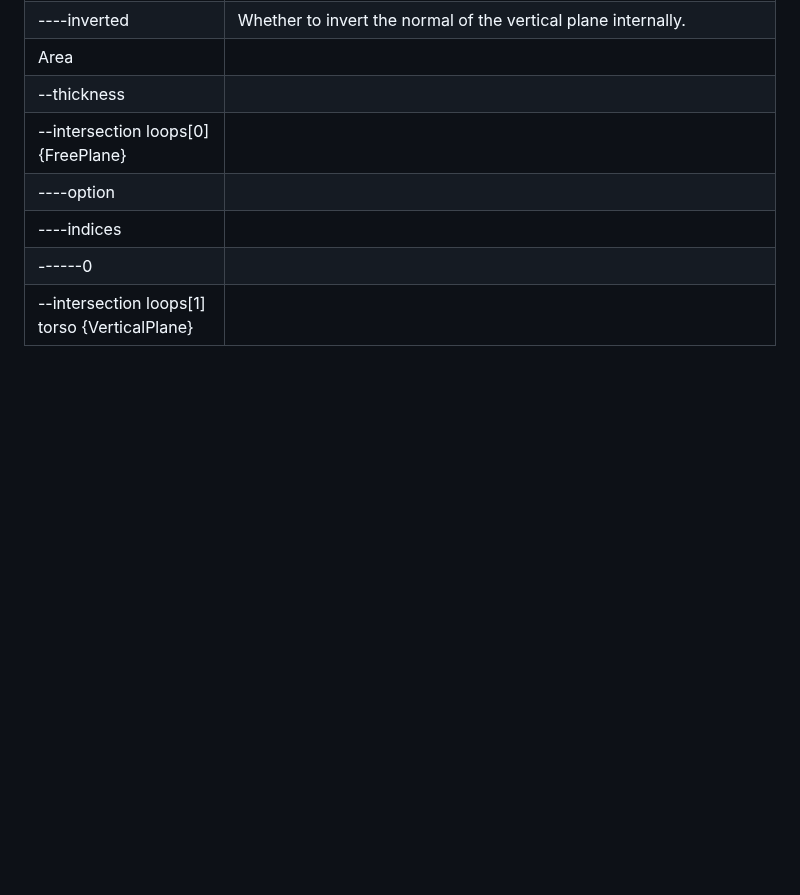
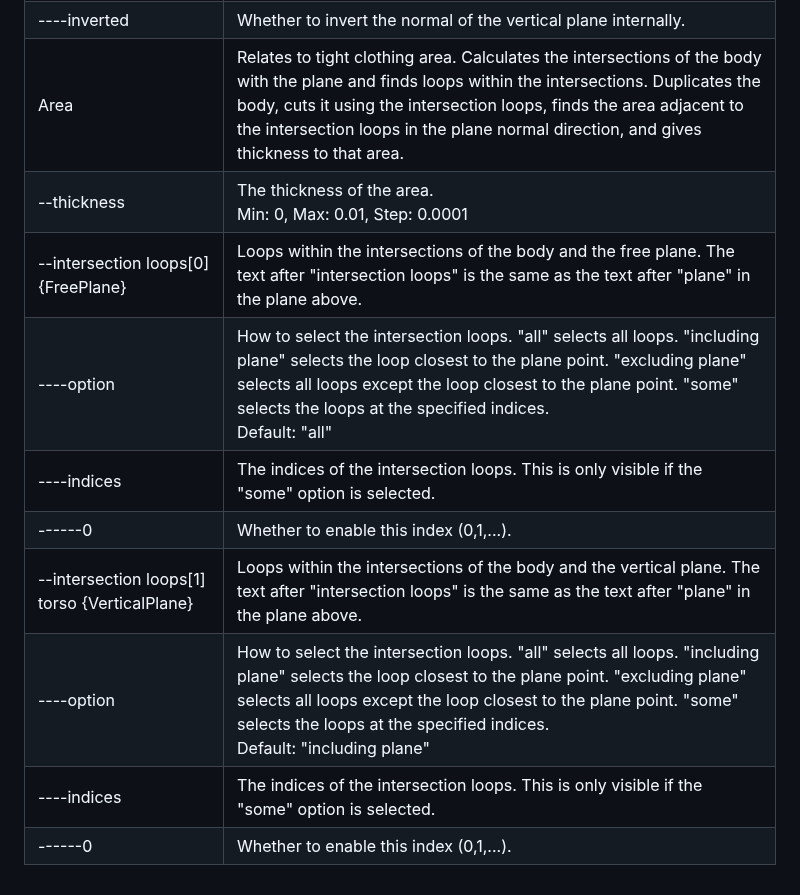
Before and after one commit to nut753908/costume-design, a Markdown page: doc/tight-clothing/guide.md, the part around the change. Drawn GitHub-style; blank space fills up the shorter version.

Commit message:
modify description

```diff
--- a/doc/tight-clothing/guide.md
+++ b/doc/tight-clothing/guide.md
@@ -80,10 +80,13 @@ The control panel contains the following items.
 | --plane[1] torso {VerticalPlane}              | A vertical plane, which is an infinite plane perpendicular to the curve at position u. The plane is visualized using the plane and arrow helper. The index (0,1,...) is common to both the free and vertical planes. The name includes the specified "addVerticalPlane curveKey", such as "torso". |
 | ----u                                         | The numeric position within the specified "addVerticalPlane curveKey" curve. This is used to calculate a point/normal on the vertical plane.<br>Min: 0, Max: 1, Step: 0.01 |
 | ----inverted                                  | Whether to invert the normal of the vertical plane internally. |
-| Area                                          |             |
-| --thickness                                   |             |
-| --intersection loops[0] {FreePlane}           |             |
-| ----option                                    |             |
-| ----indices                                   |             |
-| ------0                                       |             |
-| --intersection loops[1] torso {VerticalPlane} |             |
+| Area                                          | Relates to tight clothing area. Calculates the intersections of the body with the plane and finds loops within the intersections. Duplicates the body, cuts it using the intersection loops, finds the area adjacent to the intersection loops in the plane normal direction, and gives thickness to that area. |
+| --thickness                                   | The thickness of the area.<br>Min: 0, Max: 0.01, Step: 0.0001 |
+| --intersection loops[0] {FreePlane}           | Loops within the intersections of the body and the free plane. The text after "intersection loops" is the same as the text after "plane" in the plane above. |
+| ----option                                    | How to select the intersection loops. "all" selects all loops. "including plane" selects the loop closest to the plane point. "excluding plane" selects all loops except the loop closest to the plane point. "some" selects the loops at the specified indices.<br>Default: "all" |
+| ----indices                                   | The indices of the intersection loops. This is only visible if the "some" option is selected. |
+| ------0                                       | Whether to enable this index (0,1,...). |
+| --intersection loops[1] torso {VerticalPlane} | Loops within the intersections of the body and the vertical plane. The text after "intersection loops" is the same as the text after "plane" in the plane above. |
+| ----option                                    | How to select the intersection loops. "all" selects all loops. "including plane" selects the loop closest to the plane point. "excluding plane" selects all loops except the loop closest to the plane point. "some" selects the loops at the specified indices.<br>Default: "including plane" |
+| ----indices                                   | The indices of the intersection loops. This is only visible if the "some" option is selected. |
+| ------0                                       | Whether to enable this index (0,1,...). |
```
